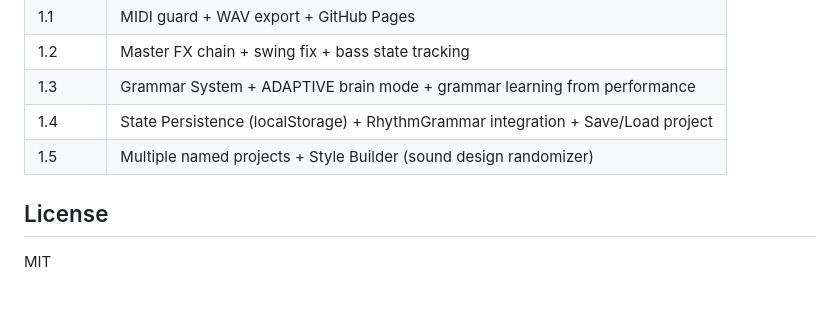
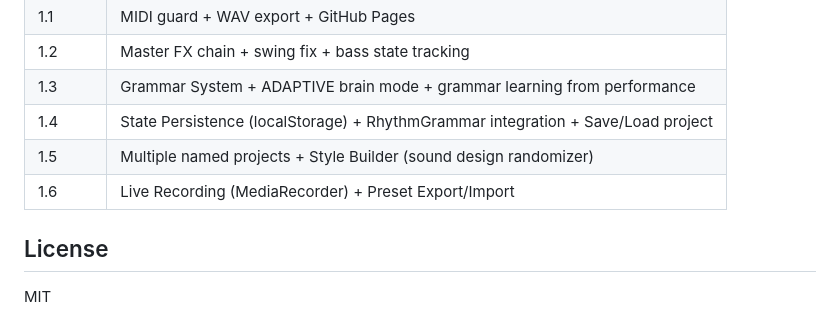
Before and after one commit to dudududi144-source/PSY6-ULTIMATE, a Markdown page: README.md, the part around the change. Rendered like a GitHub page.

Commit message:
docs: README v1.6 — Live Recording + Preset Export/Import

```diff
--- a/README.md
+++ b/README.md
@@ -81,6 +81,7 @@ Connect any MIDI controller:
 | 1.3 | Grammar System + ADAPTIVE brain mode + grammar learning from performance |
 | 1.4 | State Persistence (localStorage) + RhythmGrammar integration + Save/Load project |
 | 1.5 | Multiple named projects + Style Builder (sound design randomizer) |
+| 1.6 | Live Recording (MediaRecorder) + Preset Export/Import |
 
 ## License
 
```
